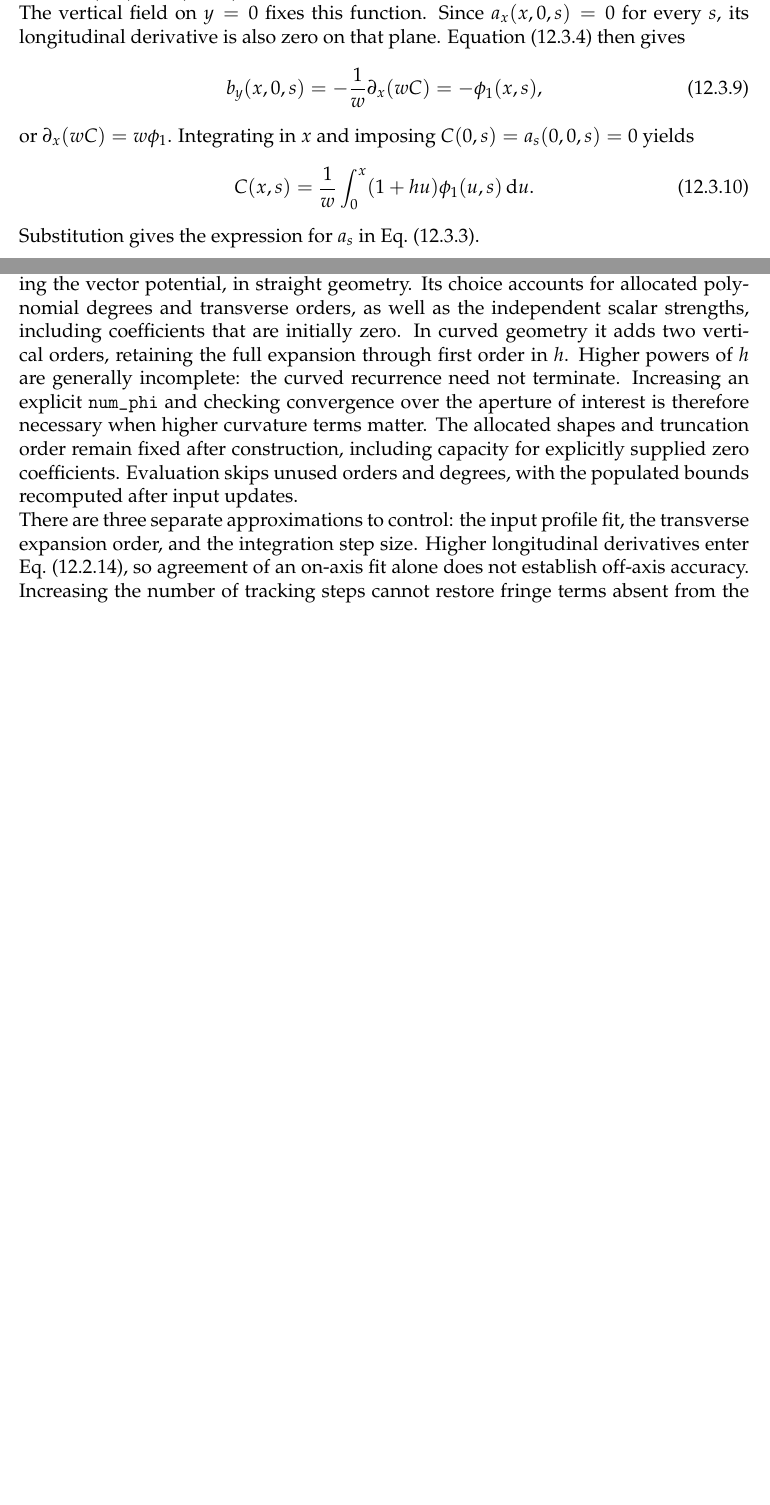
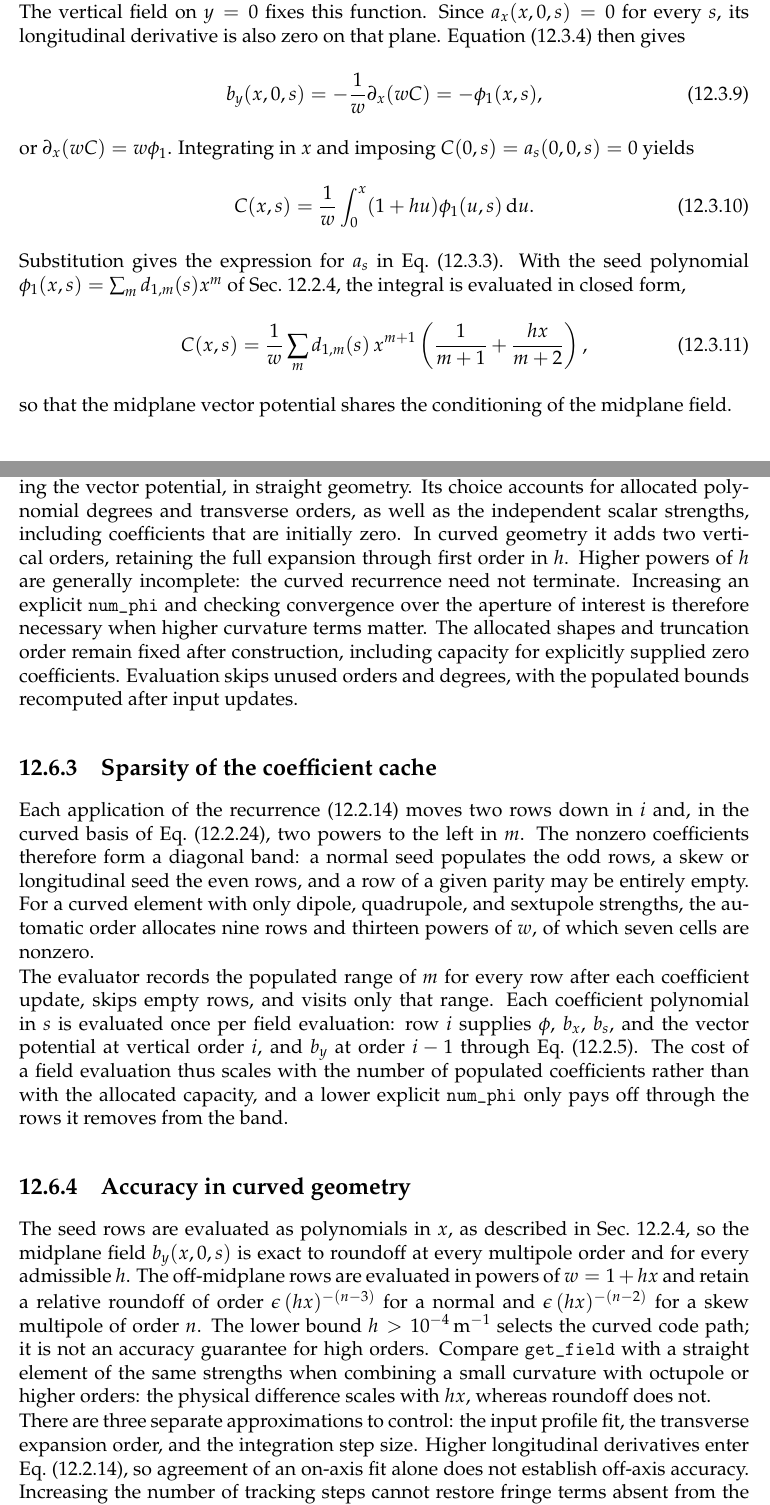
Before and after one commit to xsuite/xsuite, a LaTeX thesis (docs/physics_manual/physics_man.tex, which reads docs/physics_manual/bfield_expansion.tex, docs/physics_manual/s_dependent_magnetic_fields.tex): two parts of pages 154 and 179 of 275 before the commit and two parts of pages 155 and 180 of 277 after it, joined at a grey line, cut so that both start at the same text, the shorter picture padded with empty space. Compiled offline with pdfLaTeX.

Commit message:
Document BFieldExpansion curved-frame evaluation and sparsity
Describe the x-basis evaluation of the seed rows in curved geometry,
the (h*x)^-n conditioning of the w basis that motivates it, and the
residual roundoff bound for the off-midplane rows. Document the band
structure of the coefficient cache and the per-row evaluation bounds,
the closed form of the midplane vector potential, and the fact that the
element neither radiates nor transports spin during line tracking.
Rebuild the physics manual PDF.

Co-Authored-By: Claude Fable 5.1 <noreply@anthropic.com>

```diff
--- a/docs/physics_manual/bfield_expansion.tex
+++ b/docs/physics_manual/bfield_expansion.tex
@@ -85,6 +85,42 @@ including capacity for explicitly supplied zero coefficients. Evaluation skips
 unused orders and degrees, with the populated bounds recomputed after input
 updates.
 
+\subsection{Sparsity of the coefficient cache}
+
+Each application of the recurrence \eqref{bfe:recurrence} moves two rows
+down in \(i\) and, in the curved basis of
+Eq.~\eqref{bfe:curved-coefficients}, two powers to the left in \(m\). The
+nonzero coefficients therefore form a diagonal band: a normal seed
+populates the odd rows, a skew or longitudinal seed the even rows, and a
+row of a given parity may be entirely empty. For a curved element with
+only dipole, quadrupole, and sextupole strengths, the automatic order
+allocates nine rows and thirteen powers of \(w\), of which seven cells are
+nonzero.
+
+The evaluator records the populated range of \(m\) for every row after
+each coefficient update, skips empty rows, and visits only that range.
+Each coefficient polynomial in \(s\) is evaluated once per field
+evaluation: row \(i\) supplies \(\phi\), \(b_x\), \(b_s\), and the vector
+potential at vertical order \(i\), and \(b_y\) at order \(i-1\) through
+Eq.~\eqref{bfe:field}. The cost of a field evaluation thus scales with the
+number of populated coefficients rather than with the allocated capacity,
+and a lower explicit \texttt{num\_phi} only pays off through the rows it
+removes from the band.
+
+\subsection{Accuracy in curved geometry}
+
+The seed rows are evaluated as polynomials in \(x\), as described in
+Sec.~\ref{sec:curved-seed-rows}, so the midplane field \(b_y(x,0,s)\) is
+exact to roundoff at every multipole order and for every admissible
+\(h\). The off-midplane rows are evaluated in powers of \(w=1+hx\) and
+retain a relative roundoff of order \(\epsilon\,(hx)^{-(n-3)}\) for a
+normal and \(\epsilon\,(hx)^{-(n-2)}\) for a skew multipole of order
+\(n\). The lower bound \(h>10^{-4}\,\mathrm{m}^{-1}\) selects the curved
+code path; it is not an accuracy guarantee for high orders. Compare
+\texttt{get\_field} with a straight element of the same strengths when
+combining a small curvature with octupole or higher orders: the physical
+difference scales with \(hx\), whereas roundoff does not.
+
 There are three separate approximations to control: the input profile fit,
 the transverse expansion order, and the integration step size. Higher
 longitudinal derivatives enter Eq.~\eqref{bfe:recurrence}, so agreement of
--- a/docs/physics_manual/s_dependent_magnetic_fields.tex
+++ b/docs/physics_manual/s_dependent_magnetic_fields.tex
@@ -337,7 +372,15 @@ or \(\partial_x(wC)=w\phi_1\). Integrating in \(x\) and imposing
  C(x,s)=\frac{1}{w}\int_0^x(1+hu)\phi_1(u,s)\,\dee u.
 \end{equation}
 Substitution gives the expression for \(a_s\) in
-Eq.~\eqref{bfe:vector-potential}.
+Eq.~\eqref{bfe:vector-potential}. With the seed polynomial
+\(\phi_1(x,s)=\sum_m d_{1,m}(s)x^m\) of Sec.~\ref{sec:curved-seed-rows},
+the integral is evaluated in closed form,
+\begin{equation}
+ C(x,s)=\frac{1}{w}\sum_m d_{1,m}(s)\,x^{m+1}
+        \left(\frac{1}{m+1}+\frac{hx}{m+2}\right),
+\end{equation}
+so that the midplane vector potential shares the conditioning of the
+midplane field.
 
 \subsection{Checking the vertical field away from the midplane}
 
```
Also changed, not shown: docs/physics_manual/physics_man.pdf, docs/physics_manual/bfield_expansion.tex (6 more changed lines), docs/physics_manual/s_dependent_magnetic_fields.tex (35 more changed lines), 1 other file.
